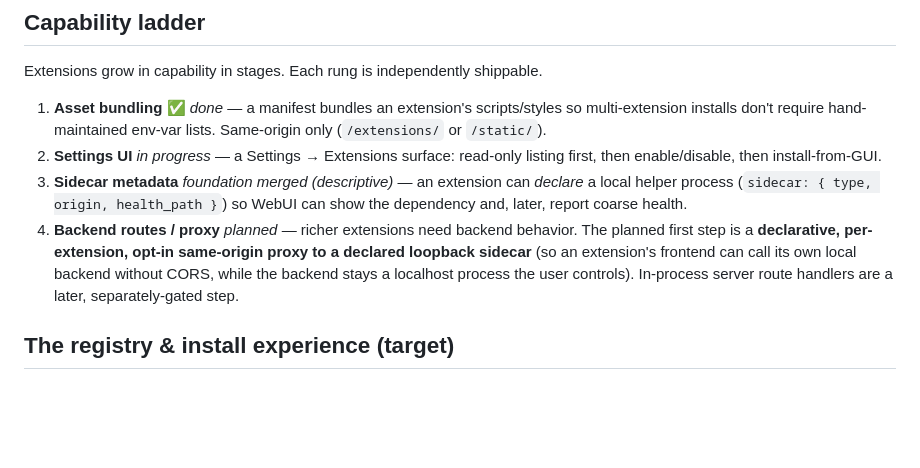
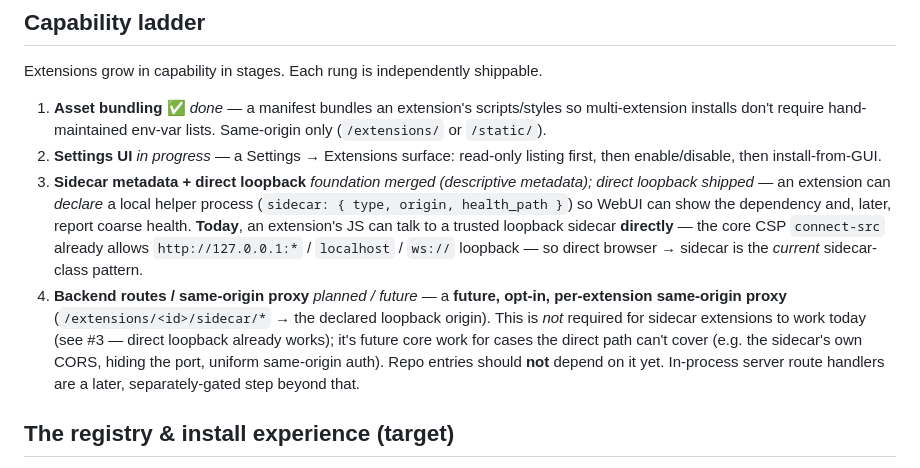
Before and after one commit to ChonSong/hermes-webui-extensions, a Markdown page: VISION.md, the part around the change. Rendered like a GitHub page; blank space fills up the shorter version.

Commit message:
vision: distinguish current direct-loopback sidecar from future same-origin proxy (per @santastabber review)

```diff
--- a/VISION.md
+++ b/VISION.md
@@ -50,15 +50,19 @@ Extensions grow in capability in stages. Each rung is independently shippable.
    Same-origin only (`/extensions/` or `/static/`).
 2. **Settings UI** *in progress* — a Settings → Extensions surface: read-only
    listing first, then enable/disable, then install-from-GUI.
-3. **Sidecar metadata** *foundation merged (descriptive)* — an extension can
+3. **Sidecar metadata + direct loopback** *foundation merged (descriptive metadata); direct loopback shipped* — an extension can
    *declare* a local helper process (`sidecar: { type, origin, health_path }`) so
-   WebUI can show the dependency and, later, report coarse health.
-4. **Backend routes / proxy** *planned* — richer extensions need backend behavior.
-   The planned first step is a **declarative, per-extension, opt-in same-origin
-   proxy to a declared loopback sidecar** (so an extension's frontend can call its
-   own local backend without CORS, while the backend stays a localhost process the
-   user controls). In-process server route handlers are a later, separately-gated
-   step.
+   WebUI can show the dependency and, later, report coarse health. **Today**, an
+   extension's JS can talk to a trusted loopback sidecar **directly** — the core
+   CSP `connect-src` already allows `http://127.0.0.1:*` / `localhost` / `ws://`
+   loopback — so direct browser → sidecar is the *current* sidecar-class pattern.
+4. **Backend routes / same-origin proxy** *planned / future* — a **future, opt-in,
+   per-extension same-origin proxy** (`/extensions/<id>/sidecar/*` → the declared
+   loopback origin). This is *not* required for sidecar extensions to work today
+   (see #3 — direct loopback already works); it's future core work for cases the
+   direct path can't cover (e.g. the sidecar's own CORS, hiding the port, uniform
+   same-origin auth). Repo entries should **not** depend on it yet. In-process
+   server route handlers are a later, separately-gated step beyond that.
 
 ## The registry & install experience (target)
 
```
